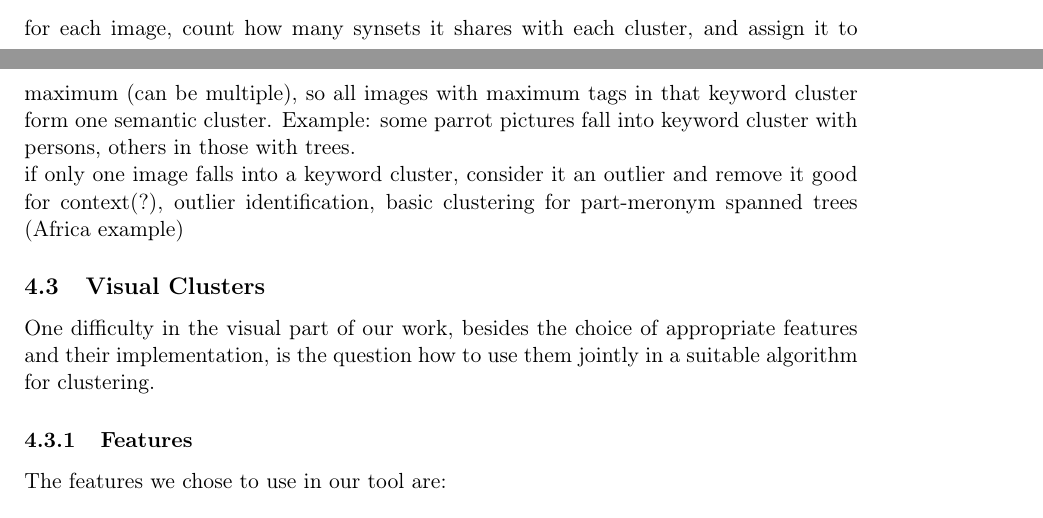
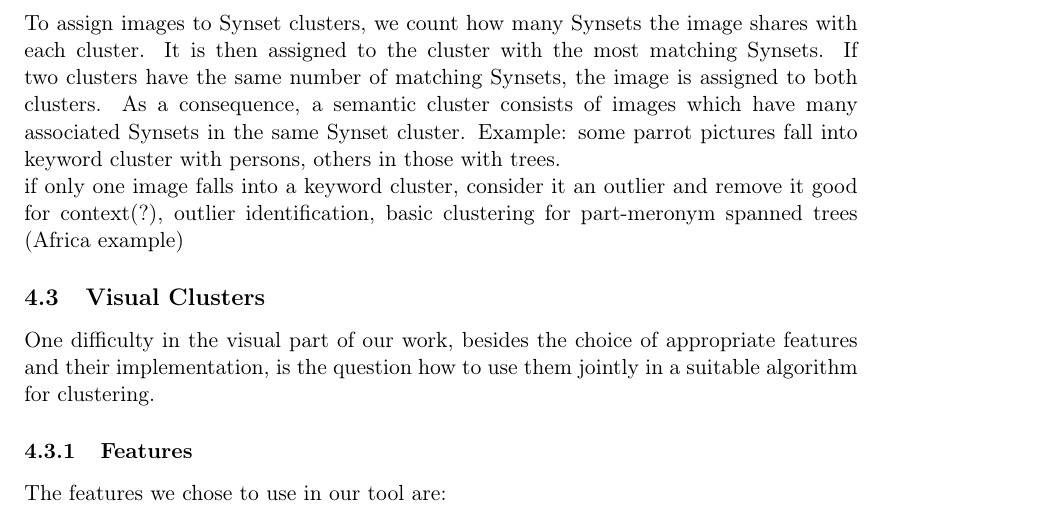
Before and after one commit to nicolas-fricke/semmul2013-group1, a LaTeX document (paper/semmul_group1.tex, which reads paper/chapters/chapter_4.tex): two parts of pages 13 and 14 of 24 before the commit and part of page 14 of 24 after it, the two joined at a grey line, cut at the place of the change. Compiled offline with pdfLaTeX.

Commit message:
Add explanation of assigning pictures to Synset clusters

```diff
--- a/paper/chapters/chapter_4.tex
+++ b/paper/chapters/chapter_4.tex
@@ -32,6 +32,10 @@ Semantic clustering is accomplished by using the assigned Synsets. Therefore, Sy
 
 \bigskip
-for each image, count how many synsets it shares with each cluster, and assign it to maximum (can be multiple), so all images with maximum tags in that keyword cluster form one semantic cluster. Example: some parrot pictures fall into keyword cluster with persons, others in those with trees. \\
+According to the paper "Automated Tag Clustering" by Grigory Begelman \cite{begelman2006automated}, our first approach of clustering Synsets used co-occurrences to span a graph of related Synsets. This graph consists of nodes representing the Synsets and edges representing the number of co-occurrences between Synsets. To include the advantages of Wordnet in the graph, we decided to replace the number of co-occurrences by a combination of co-occurrences and LCH-Similarity\index{LCH-Similarity}. The paper describes a graph clustering algorithm to achieve a grouping of related Synsets. But, the algorithm requires calculation of eigenvalues and eigenvectors for large sparse matrices. Furthermore, it does not take edge weighting into account. Consequently, we replace the graph clustering algorithm by the Markov Cluster Algorithm (MCL)\index{Markov Cluster Algorithm} introduced by Dongen \cite{Dongen1998}. MCL is based on the Random Walk Model \cite{spitzer2001principles}. The basic idea is, if you start to walk from a node, it is more likely to stay inside a cluster than to leave it. Therefore, we calculate the probability to reach a node $B$ from another node $A$ in only one step. Then, we walk steps through the graph until the probabilities converge. The resulting probabilities inside a cluster are higher than outside. So, they can be used to determine groups of related Synsets.\\
+
+\bigskip
+To assign images to Synset clusters, we count how many Synsets the image shares with each cluster. It is then assigned to the cluster with the most matching Synsets. If two clusters have the same number of matching Synsets, the image is assigned to both clusters. As a consequence, a semantic cluster consists of images which have many associated Synsets in the same Synset cluster.
+Example: some parrot pictures fall into keyword cluster with persons, others in those with trees. \\
 if only one image falls into a keyword cluster, consider it an outlier and remove it
 good for context(?), outlier identification, basic clustering for part-meronym spanned trees (Africa example)
 
```
Also changed, not shown: paper/chapters/chapter_4.tex (2 more changed lines).
